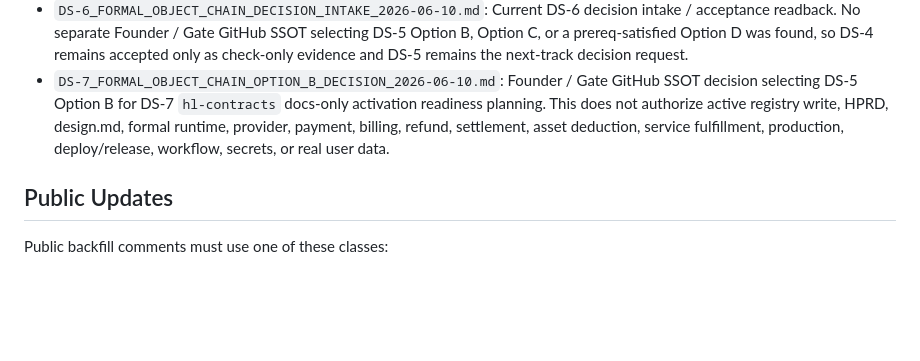
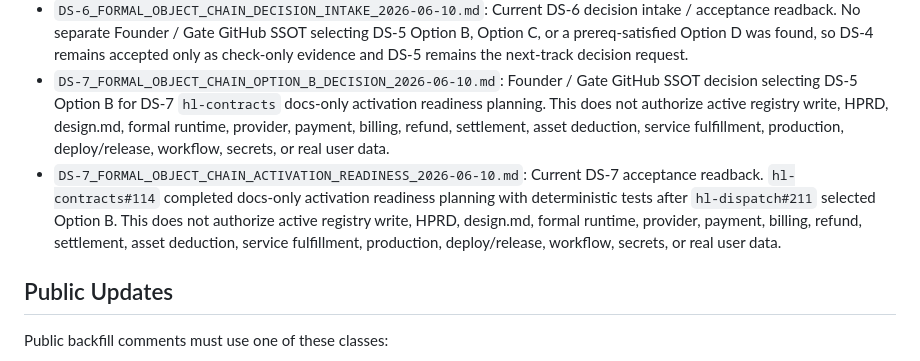
Before and after one commit to huanlongAI/hl-dispatch, a Markdown page: docs/delivery-recovery/README.md, the part around the change. GitHub-like rendering; blank space fills up the shorter version.

Commit message:
docs(dispatch): add DS-7 formal object chain readiness evidence

```diff
--- a/docs/delivery-recovery/README.md
+++ b/docs/delivery-recovery/README.md
@@ -33,6 +33,7 @@ Use Delivery Slice for planned delivery. Use Risk-Retirement Slice for Red Path
 - `DS-5_FORMAL_OBJECT_CHAIN_NEXT_DECISION_REQUEST_2026-06-10.md`: Current DS-5 decision request after DS-4. Default recommendation is to accept DS-4 as check-only evidence only; any active registry, HPRD, design.md, formal runtime, provider, payment, billing, refund, settlement, asset deduction, service fulfillment, production, deploy, release, secrets, workflow, or real user data expansion requires a separate Founder / Gate GitHub SSOT decision.
 - `DS-6_FORMAL_OBJECT_CHAIN_DECISION_INTAKE_2026-06-10.md`: Current DS-6 decision intake / acceptance readback. No separate Founder / Gate GitHub SSOT selecting DS-5 Option B, Option C, or a prereq-satisfied Option D was found, so DS-4 remains accepted only as check-only evidence and DS-5 remains the next-track decision request.
 - `DS-7_FORMAL_OBJECT_CHAIN_OPTION_B_DECISION_2026-06-10.md`: Founder / Gate GitHub SSOT decision selecting DS-5 Option B for DS-7 `hl-contracts` docs-only activation readiness planning. This does not authorize active registry write, HPRD, design.md, formal runtime, provider, payment, billing, refund, settlement, asset deduction, service fulfillment, production, deploy/release, workflow, secrets, or real user data.
+- `DS-7_FORMAL_OBJECT_CHAIN_ACTIVATION_READINESS_2026-06-10.md`: Current DS-7 acceptance readback. `hl-contracts#114` completed docs-only activation readiness planning with deterministic tests after `hl-dispatch#211` selected Option B. This does not authorize active registry write, HPRD, design.md, formal runtime, provider, payment, billing, refund, settlement, asset deduction, service fulfillment, production, deploy/release, workflow, secrets, or real user data.
 
 ## Public Updates
 
```
Also changed, not shown: docs/delivery-recovery/DS-7_FORMAL_OBJECT_CHAIN_ACTIVATION_READINESS_2026-06-10.md (added, +244 -0 lines).
